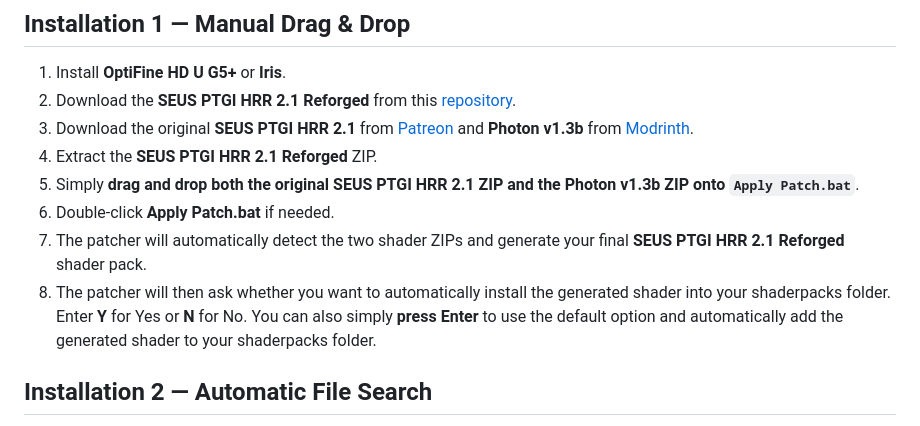
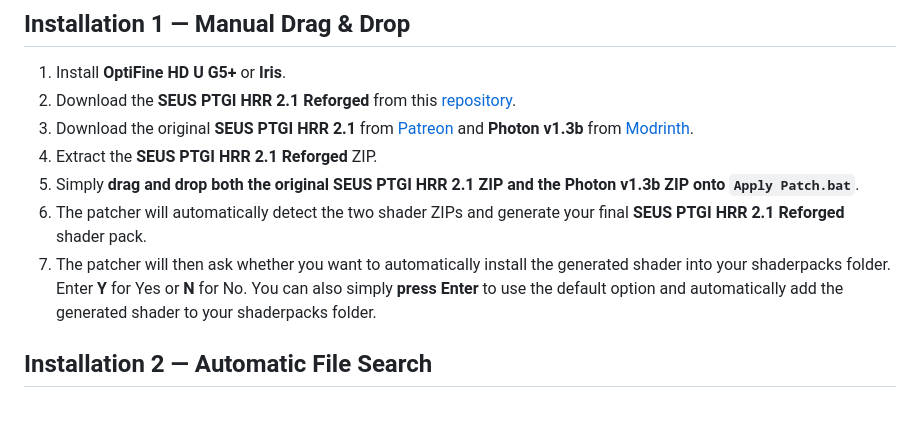
Before and after one commit to ThomasDeStrooper/SEUS_PTGI_HRR_REFORGED, a Markdown page: README.md, the part around the change. Drawn GitHub-style.

```diff
--- a/README.md
+++ b/README.md
@@ -26,9 +26,8 @@ SEUS PTGI HRR 2.1 remains the work of **Sonic Ether**. Photon remains the work o
 3. Download the original **SEUS PTGI HRR 2.1** from [Patreon](https://www.patreon.com/sonicether/posts/download-seus-2-45141775?utm_source=chatgpt.com) and **Photon v1.3b** from [Modrinth](https://modrinth.com/shader/photon-shader/versions).
 4. Extract the **SEUS PTGI HRR 2.1 Reforged** ZIP.
 5. Simply **drag and drop both the original SEUS PTGI HRR 2.1 ZIP and the Photon v1.3b ZIP onto `Apply Patch.bat`**.
-6. Double-click **Apply Patch.bat** if needed.
-7. The patcher will automatically detect the two shader ZIPs and generate your final **SEUS PTGI HRR 2.1 Reforged** shader pack.
-8. The patcher will then ask whether you want to automatically install the generated shader into your shaderpacks folder. Enter **Y** for Yes or **N** for No. You can also simply **press Enter** to use the default option and automatically add the generated shader to your shaderpacks folder.
+6. The patcher will automatically detect the two shader ZIPs and generate your final **SEUS PTGI HRR 2.1 Reforged** shader pack.
+7. The patcher will then ask whether you want to automatically install the generated shader into your shaderpacks folder. Enter **Y** for Yes or **N** for No. You can also simply **press Enter** to use the default option and automatically add the generated shader to your shaderpacks folder.
 
 ## Installation 2 — Automatic File Search
 
```
